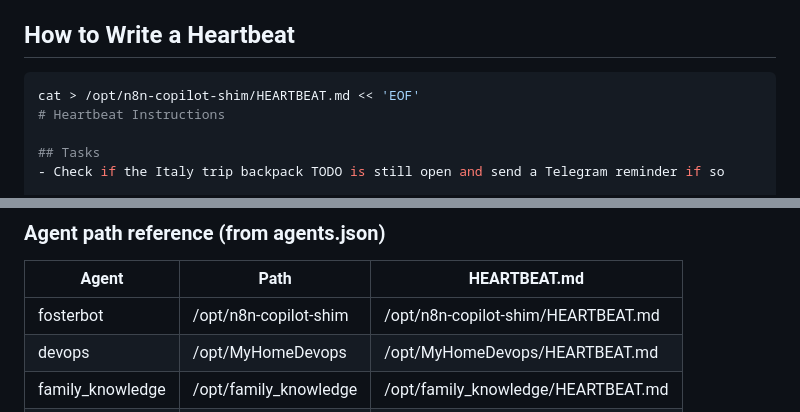
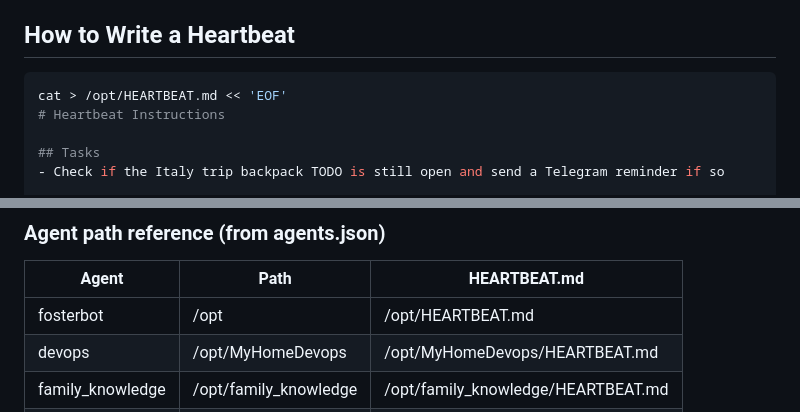
Before and after one commit to leprachuan/pot-o-skills, a Markdown page: heartbeats/claude/SKILL.md, 2 parts joined by grey strips. GitHub-like rendering.

Commit message:
fix: fosterbot HEARTBEAT.md is at /opt/HEARTBEAT.md, not /opt/n8n-copilot-shim/

````diff
--- a/heartbeats/claude/SKILL.md
+++ b/heartbeats/claude/SKILL.md
@@ -45,7 +45,7 @@ copilot  (copilot | claude | gemini | opencode)
 ## How to Write a Heartbeat
 
 ```bash
-cat > /opt/n8n-copilot-shim/HEARTBEAT.md << 'EOF'
+cat > /opt/HEARTBEAT.md << 'EOF'
 # Heartbeat Instructions
 
 ## Tasks
@@ -87,7 +87,7 @@ Add a scheduled job to `/opt/n8n-copilot-shim/.task-scheduler/jobs.json` using t
 
 | Agent | Path | HEARTBEAT.md |
 |-------|------|--------------|
-| fosterbot | /opt/n8n-copilot-shim | /opt/n8n-copilot-shim/HEARTBEAT.md |
+| fosterbot | /opt | /opt/HEARTBEAT.md |
 | devops | /opt/MyHomeDevops | /opt/MyHomeDevops/HEARTBEAT.md |
 | family_knowledge | /opt/family_knowledge | /opt/family_knowledge/HEARTBEAT.md |
 | email_triage | /opt/email_triage | /opt/email_triage/HEARTBEAT.md |
````
Also changed, not shown: heartbeats/copilot/SKILL.md (+2 -2 lines).
